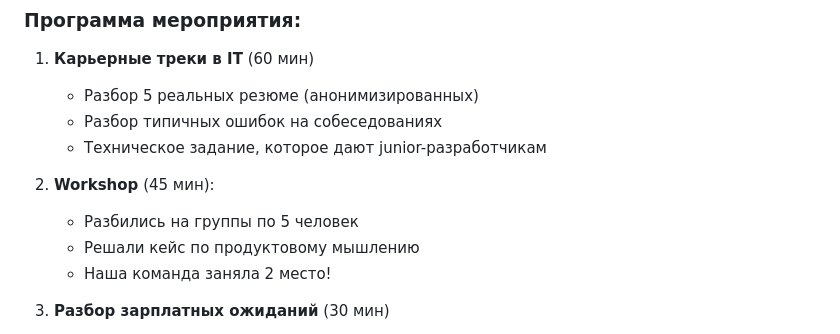
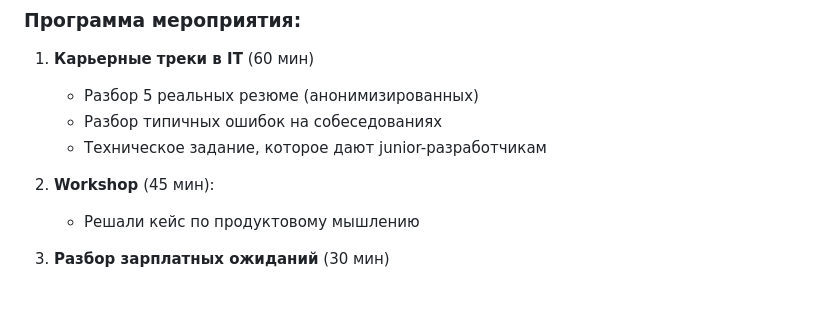
Before and after one commit to Tuxusus/practic, a Markdown page: docs/event_report.md, the part around the change. Drawn GitHub-style; blank space fills up the shorter version.

```diff
--- a/docs/event_report.md
+++ b/docs/event_report.md
@@ -53,9 +53,8 @@
    - Техническое задание, которое дают junior-разработчикам
 
 2. **Workshop** (45 мин):
-   - Разбились на группы по 5 человек
    - Решали кейс по продуктовому мышлению
-   - Наша команда заняла 2 место!
+
 
 3. **Разбор зарплатных ожиданий** (30 мин)
    - Актуальные цифры по Москве и регионам
```
